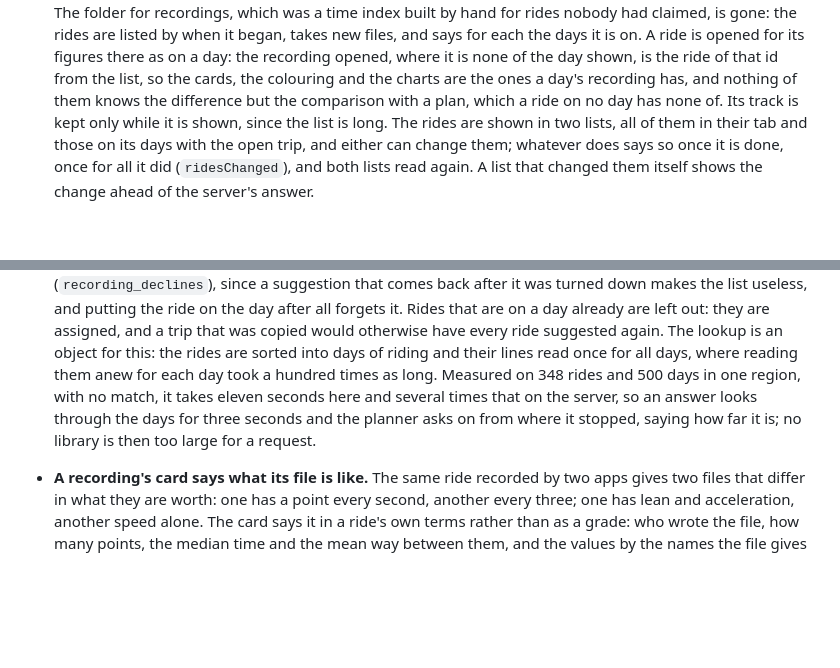
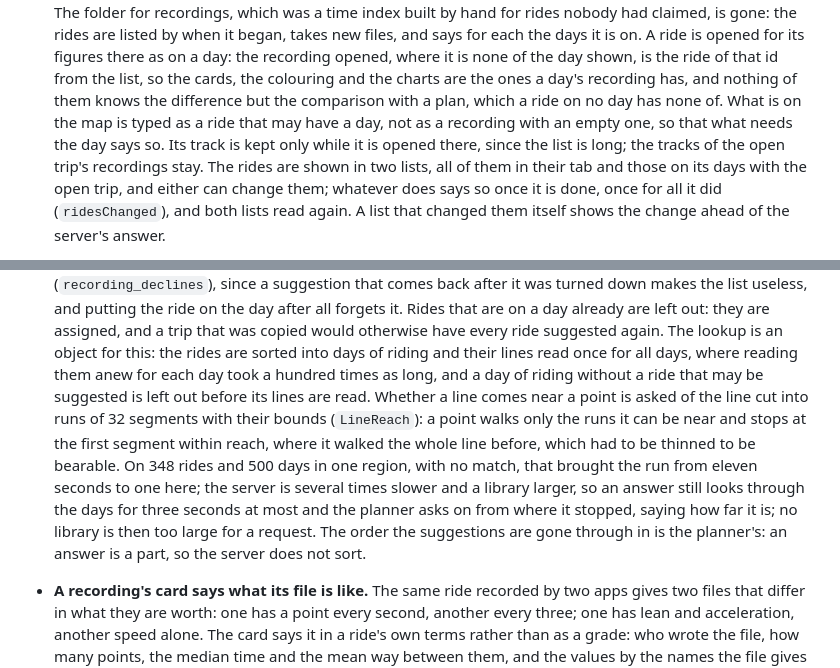
Before and after one commit to c0dev0id/TripPlanner, a Markdown page: .github/decisions.md, 2 parts joined by grey strips. GitHub-like rendering; blank space fills up the shorter version.

Commit message:
Describe how the lookup reaches lines and what a ride on the map is

```diff
--- a/.github/decisions.md
+++ b/.github/decisions.md
@@ -279,8 +279,11 @@ entries at the end of their section.
   opened for its figures there as on a day: the recording opened, where it is none of
   the day shown, is the ride of that id from the list, so the cards, the colouring and
   the charts are the ones a day's recording has, and nothing of them knows the
-  difference but the comparison with a plan, which a ride on no day has none of. Its
-  track is kept only while it is shown, since the list is long. The rides are
+  difference but the comparison with a plan, which a ride on no day has none of. What
+  is on the map is typed as a ride that may have a day, not as a recording with an
+  empty one, so that what needs the day says so. Its track is kept only while it is
+  opened there, since the list is long; the tracks of the open trip's recordings stay.
+  The rides are
   shown in two lists, all of them in their tab and those on its days with the open
   trip, and either can change them; whatever does says so once it is done, once for
   all it did (`ridesChanged`), and both lists read again. A list that changed them
@@ -303,10 +306,17 @@ entries at the end of their section.
   and a trip that was copied would otherwise have every ride suggested again. The
   lookup is an object for this: the rides are sorted into days of riding and their
   lines read once for all days, where reading them anew for each day took a hundred
-  times as long. Measured on 348 rides and 500 days in one region, with no match,
-  it takes eleven seconds here and several times that on the server, so an answer
-  looks through the days for three seconds and the planner asks on from where it
-  stopped, saying how far it is; no library is then too large for a request.
+  times as long, and a day of riding without a ride that may be suggested is left
+  out before its lines are read. Whether a line comes near a point is asked of the
+  line cut into runs of 32 segments with their bounds (`LineReach`): a point walks
+  only the runs it can be near and stops at the first segment within reach, where
+  it walked the whole line before, which had to be thinned to be bearable. On 348
+  rides and 500 days in one region, with no match, that brought the run from eleven
+  seconds to one here; the server is several times slower and a library larger, so
+  an answer still looks through the days for three seconds at most and the planner
+  asks on from where it stopped, saying how far it is; no library is then too large
+  for a request. The order the suggestions are gone through in is the planner's:
+  an answer is a part, so the server does not sort.
 - **A recording's card says what its file is like.** The same ride recorded by two apps
   gives two files that differ in what they are worth: one has a point every second,
   another every three; one has lean and acceleration, another speed alone. The card
```
Also changed, not shown: .github/features.md (+2 -2 lines).
